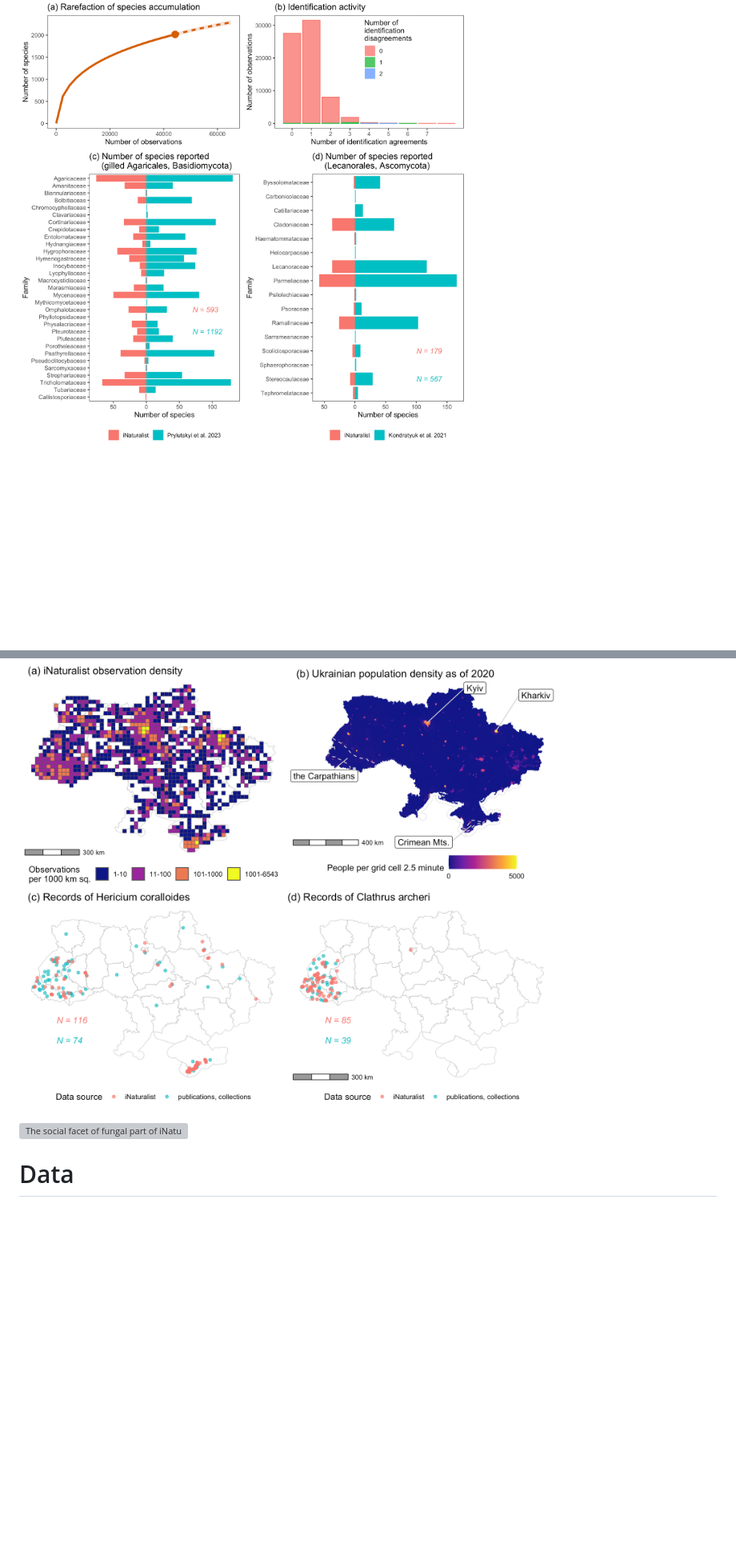
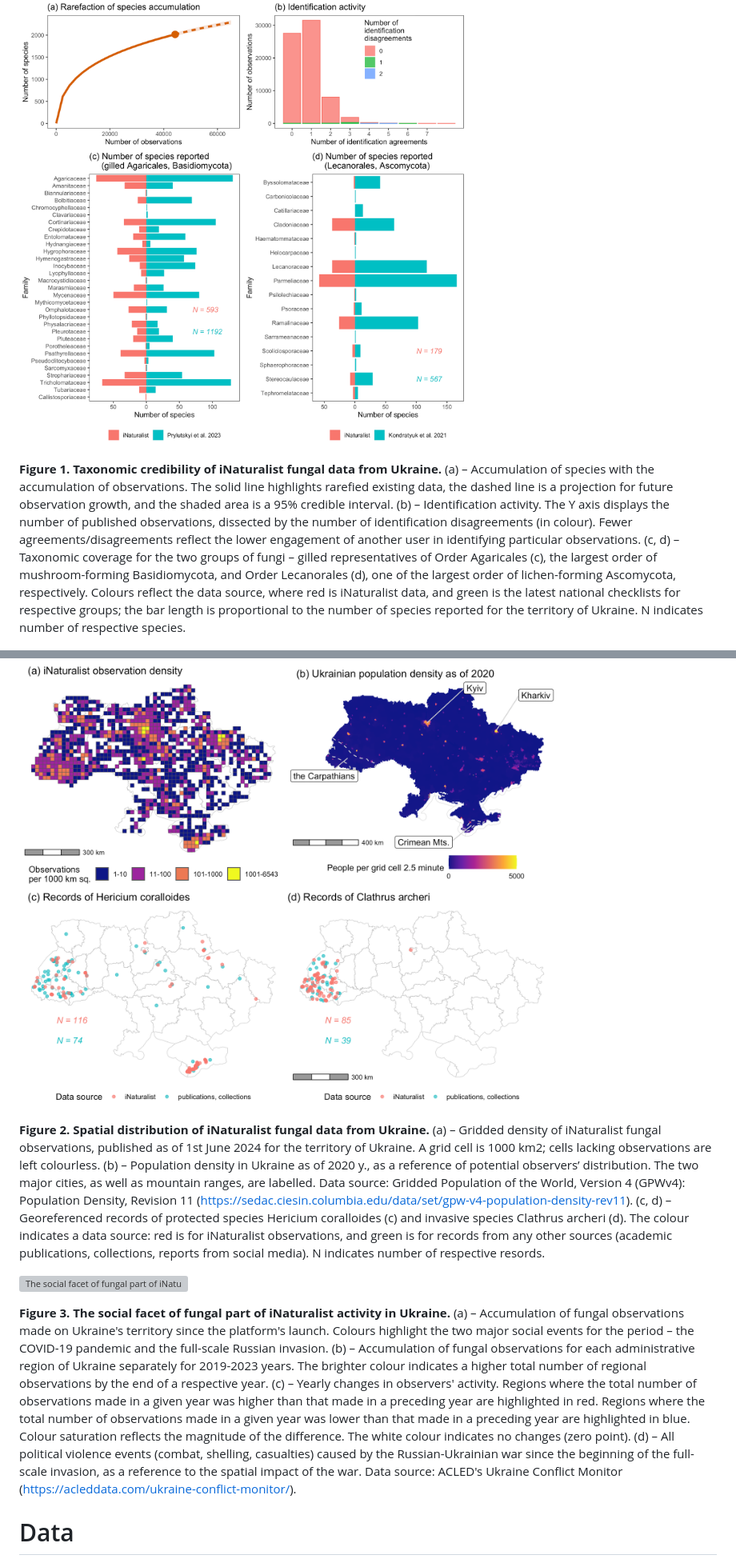
Before and after one commit to olehprylutskyi/inaturalist_ua_paper, a Markdown page: README.md, 2 parts joined by grey strips. Shown: that part at 80% size. Drawn GitHub-style; blank space fills up the shorter version; grey boxes are pictures that could not be loaded.

Commit message:
add figure captions

```diff
--- a/README.md
+++ b/README.md
@@ -5,9 +5,15 @@ This study evaluates the utility of iNaturalist, a citizen science platform, for
 
 ![Taxonomic credibility of iNaturalist fungal data from Ukraine as of June 1st, 2024](https://github.com/olehprylutskyi/inaturalist_ua_paper/blob/main/figures/fig1_taxonomy.png)
 
+**Figure 1. Taxonomic credibility of iNaturalist fungal data from Ukraine.** (a) –  Accumulation of species with the accumulation of observations. The solid line highlights rarefied existing data, the dashed line is a projection for future observation growth, and the shaded area is a 95% credible interval. (b) – Identification activity. The Y axis displays the number of published observations, dissected by the number of identification disagreements (in colour). Fewer agreements/disagreements reflect the lower engagement of another user in identifying particular observations. (c, d) – Taxonomic coverage for the two groups of fungi – gilled representatives of Order Agaricales (c), the largest order of mushroom-forming Basidiomycota, and Order Lecanorales (d), one of the largest order of lichen-forming Ascomycota, respectively. Colours reflect the data source, where red is iNaturalist data, and green is the latest national checklists for respective groups; the bar length is proportional to the number of species reported for the territory of Ukraine. N indicates number of respective species.
+
 ![Spatial distribution of iNaturalist fungal data from Ukraine](https://github.com/olehprylutskyi/inaturalist_ua_paper/blob/main/figures/fig2_distribution.png)
 
+**Figure 2. Spatial distribution of iNaturalist fungal data from Ukraine.** (a) – Gridded density of iNaturalist fungal observations, published as of 1st June 2024 for the territory of Ukraine. A grid cell is 1000 km2; cells lacking observations are left colourless. (b) – Population density in Ukraine as of 2020 y., as a reference of potential observers’ distribution. The two major cities, as well as mountain ranges, are labelled. Data source: Gridded Population of the World, Version 4 (GPWv4): Population Density, Revision 11 (https://sedac.ciesin.columbia.edu/data/set/gpw-v4-population-density-rev11). (c, d) – Georeferenced records of protected species Hericium coralloides (c) and invasive species Clathrus archeri (d). The colour indicates a data source: red is for iNaturalist observations, and green is for records from any other sources (academic publications, collections, reports from social media). N indicates number of respective resords.
+
 ![The social facet of fungal part of iNaturalist activity in Ukraine](https://github.com/olehprylutskyi/inaturalist_ua_paper/blob/main/figures/fig3_social.png)
+
+**Figure 3. The social facet of fungal part of iNaturalist activity in Ukraine.** (a) – Accumulation of fungal observations made on Ukraine's territory since the platform's launch. Colours highlight the two major social events for the period – the COVID-19 pandemic and the full-scale Russian invasion. (b) –  Accumulation of fungal observations for each administrative region of Ukraine separately for 2019-2023 years. The brighter colour indicates a higher total number of regional observations by the end of a respective year. (c) – Yearly changes in observers' activity. Regions where the total number of observations made in a given year was higher than that made in a preceding year are highlighted in red. Regions where the total number of observations made in a given year was lower than that made in a preceding year are highlighted in blue. Colour saturation reflects the magnitude of the difference. The white colour indicates no changes (zero point). (d) – All political violence events (combat, shelling, casualties) caused by the Russian-Ukrainian war since the beginning of the full-scale invasion, as a reference to the spatial impact of the war. Data source: ACLED's Ukraine Conflict Monitor (https://acleddata.com/ukraine-conflict-monitor/).
 
 # Data
 All data are stored into the `data` subfolder.
```
